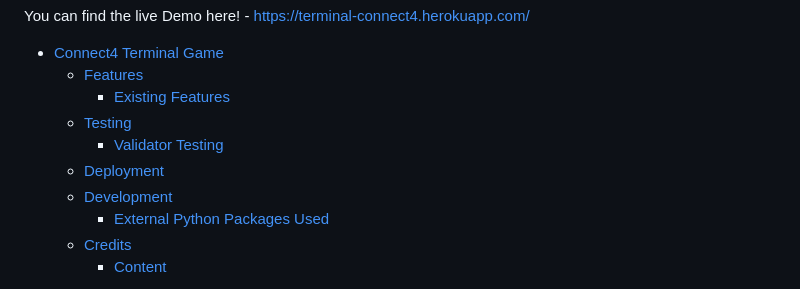
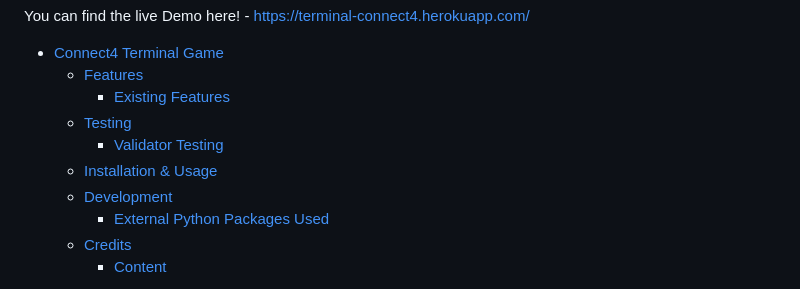
Before and after one commit to DebuggedMoon/terminal-connect4, a Markdown page: README.md, the part around the change. Drawn GitHub-style.

Commit message:
feat(documentation): fix table of contents to match prior changes

```diff
--- a/README.md
+++ b/README.md
@@ -9,7 +9,7 @@ You can find the live Demo here! - https://terminal-connect4.herokuapp.com/
     * [Existing Features](#existing-features)
   * [Testing](#testing)
     * [Validator Testing](#validator-testing)
-  * [Deployment](#deployment)
+  * [Installation & Usage](#installation--usage)
   * [Development](#development)
     * [External Python Packages Used](#external-python-packages-used)
   * [Credits](#credits)
```
